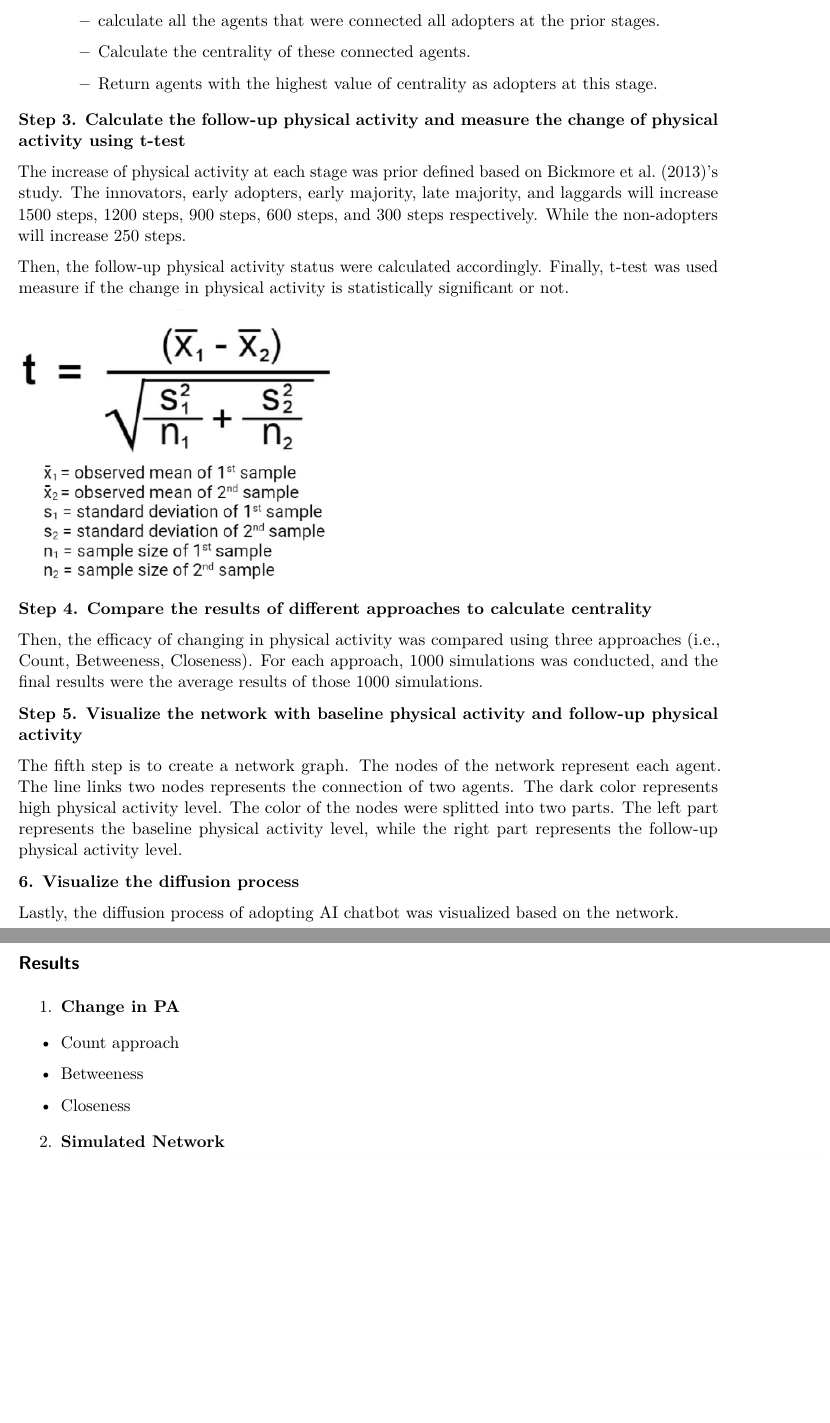
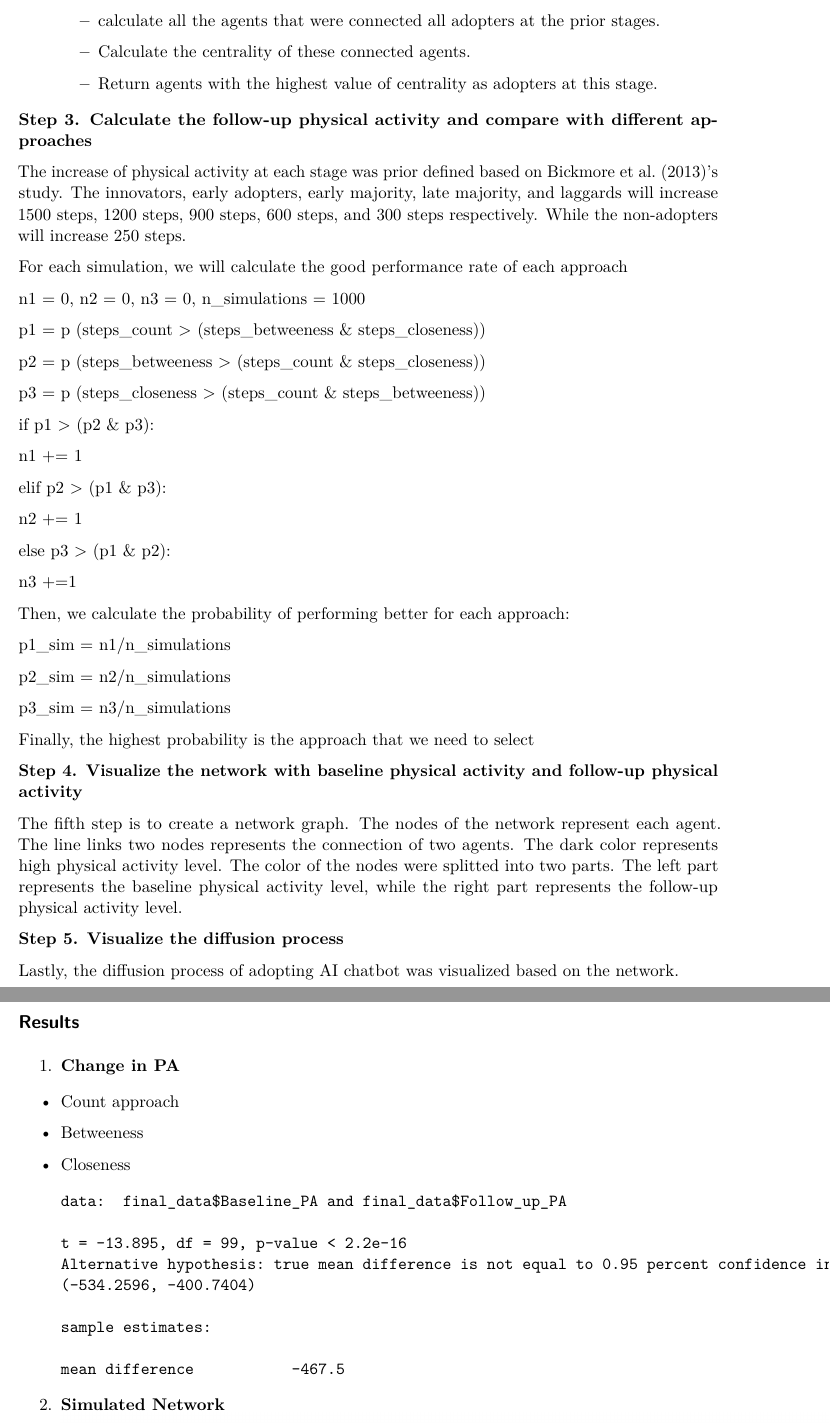
Before and after one commit to karrieFF/SN_AIchatbot_Depression, a Quarto document (report.qmd): two parts of pages 3 and 4 of 4 before the commit and two parts of pages 3 and 4 of 5 after it, joined at a grey line, cut so that both start at the same text, the shorter picture padded with empty space. Rendered offline with R 4.5, knitr and Pandoc in place of Quarto, then LaTeX, with nearby package versions.

Commit message:
update report

````diff
--- a/report.qmd
+++ b/report.qmd
@@ -84,23 +84,47 @@ Finally, the process to calculate the adopters at each stage as follows:
 
     -   Return agents with the highest value of centrality as adopters at this stage.
 
-**Step 3. Calculate the follow-up physical activity and measure the change of physical activity using t-test**
+**Step 3. Calculate the follow-up physical activity and compare with different approaches**
 
 The increase of physical activity at each stage was prior defined based on Bickmore et al. (2013)'s study. The innovators, early adopters, early majority, late majority, and laggards will increase 1500 steps, 1200 steps, 900 steps, 600 steps, and 300 steps respectively. While the non-adopters will increase 250 steps.
 
-Then, the follow-up physical activity status were calculated accordingly. Finally, t-test was used measure if the change in physical activity is statistically significant or not.
+For each simulation, we will calculate the good performance rate of each approach
 
-![](images/clipboard-3370989202.png){fig-align="center" width="283"}
+n1 = 0, n2 = 0, n3 = 0, n_simulations = 1000
 
-**Step 4. Compare the results of different approaches to calculate centrality**
+p1 = p (steps_count \> (steps_betweeness & steps_closeness))
 
-Then, the efficacy of changing in physical activity was compared using three approaches (i.e., Count, Betweeness, Closeness). For each approach, 1000 simulations was conducted, and the final results were the average results of those 1000 simulations.
+p2 = p (steps_betweeness \> (steps_count & steps_closeness))
 
-**Step 5. Visualize the network with baseline physical activity and follow-up physical activity**
+p3 = p (steps_closeness \> (steps_count & steps_betweeness))
+
+if p1 \> (p2 & p3):
+
+n1 += 1
+
+elif p2 \> (p1 & p3):
+
+n2 += 1
+
+else p3 \> (p1 & p2):
+
+n3 +=1
+
+Then, we calculate the probability of performing better for each approach:
+
+p1_sim = n1/n_simulations
+
+p2_sim = n2/n_simulations
+
+p3_sim = n3/n_simulations
+
+Finally, the highest probability is the approach that we need to select
+
+**Step 4. Visualize the network with baseline physical activity and follow-up physical activity**
 
 The fifth step is to create a network graph. The nodes of the network represent each agent. The line links two nodes represents the connection of two agents. The dark color represents high physical activity level. The color of the nodes were splitted into two parts. The left part represents the baseline physical activity level, while the right part represents the follow-up physical activity level.
 
-**6. Visualize the diffusion process**
+**Step 5. Visualize the diffusion process**
 
 Lastly, the diffusion process of adopting AI chatbot was visualized based on the network.
 
@@ -114,6 +138,18 @@ Lastly, the diffusion process of adopting AI chatbot was visualized based on the
 
 -   Closeness
 
+    ```
+    data:  final_data$Baseline_PA and final_data$Follow_up_PA
+
+    t = -13.895, df = 99, p-value < 2.2e-16
+    Alternative hypothesis: true mean difference is not equal to 0.95 percent confidence interval:
+    (-534.2596, -400.7404)
+
+    sample estimates:
+
+    mean difference           -467.5
+    ```
+
 2.  **Simulated Network**
 3.  ![](images/clipboard-1813056464.png){width="717"}
     3.  **Diffusion process**
````
Also changed, not shown: report.qmd (8 more changed lines).
